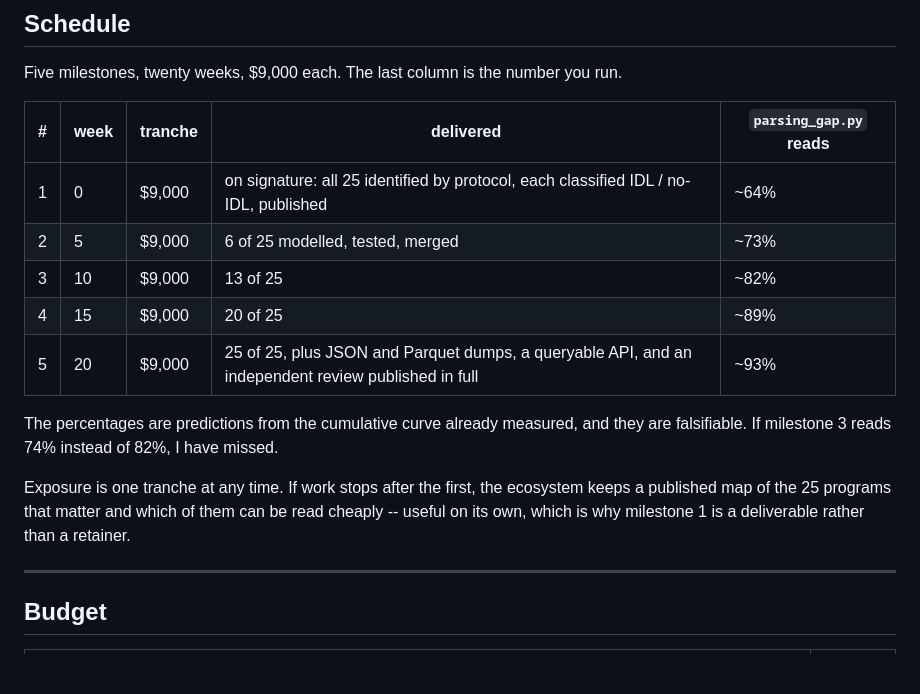
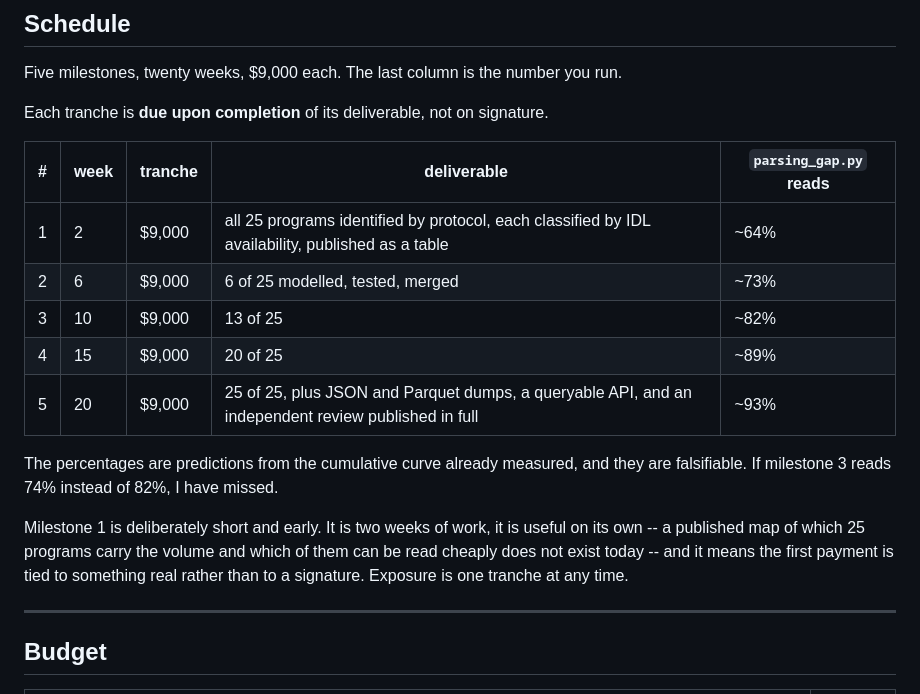
Before and after one commit to let-the-dreamers-rise/dormant, a Markdown page: GRANT.md, the part around the change. GitHub-like rendering; blank space fills up the shorter version.

Commit message:
docs: tranches due on completion, not on signature
The Foundation's application guide gives the disbursement format as '$1,000 due
upon completion of Milestone 1 deliverable', so a tranche paid on signature
fights their model. Milestone 1 becomes a two-week deliverable instead -- the
published map of which 25 programs carry the volume and which can be read
cheaply, which does not exist today and is useful on its own.

Co-Authored-By: WOZCODE <contact@withwoz.com>

```diff
--- a/GRANT.md
+++ b/GRANT.md
@@ -185,10 +185,12 @@ The acceptance test is a number you generate, not a claim I make.
 Five milestones, twenty weeks, $9,000 each. The last column is the number you
 run.
 
-| # | week | tranche | delivered | `parsing_gap.py` reads |
+Each tranche is **due upon completion** of its deliverable, not on signature.
+
+| # | week | tranche | deliverable | `parsing_gap.py` reads |
 |---|---|---|---|---|
-| 1 | 0 | $9,000 | on signature: all 25 identified by protocol, each classified IDL / no-IDL, published | ~64% |
-| 2 | 5 | $9,000 | 6 of 25 modelled, tested, merged | ~73% |
+| 1 | 2 | $9,000 | all 25 programs identified by protocol, each classified by IDL availability, published as a table | ~64% |
+| 2 | 6 | $9,000 | 6 of 25 modelled, tested, merged | ~73% |
 | 3 | 10 | $9,000 | 13 of 25 | ~82% |
 | 4 | 15 | $9,000 | 20 of 25 | ~89% |
 | 5 | 20 | $9,000 | 25 of 25, plus JSON and Parquet dumps, a queryable API, and an independent review published in full | ~93% |
@@ -196,10 +198,11 @@ run.
 The percentages are predictions from the cumulative curve already measured, and
 they are falsifiable. If milestone 3 reads 74% instead of 82%, I have missed.
 
-Exposure is one tranche at any time. If work stops after the first, the
-ecosystem keeps a published map of the 25 programs that matter and which of
-them can be read cheaply -- useful on its own, which is why milestone 1 is a
-deliverable rather than a retainer.
+Milestone 1 is deliberately short and early. It is two weeks of work, it is
+useful on its own -- a published map of which 25 programs carry the volume and
+which of them can be read cheaply does not exist today -- and it means the first
+payment is tied to something real rather than to a signature. Exposure is one
+tranche at any time.
 
 ---
 
```
